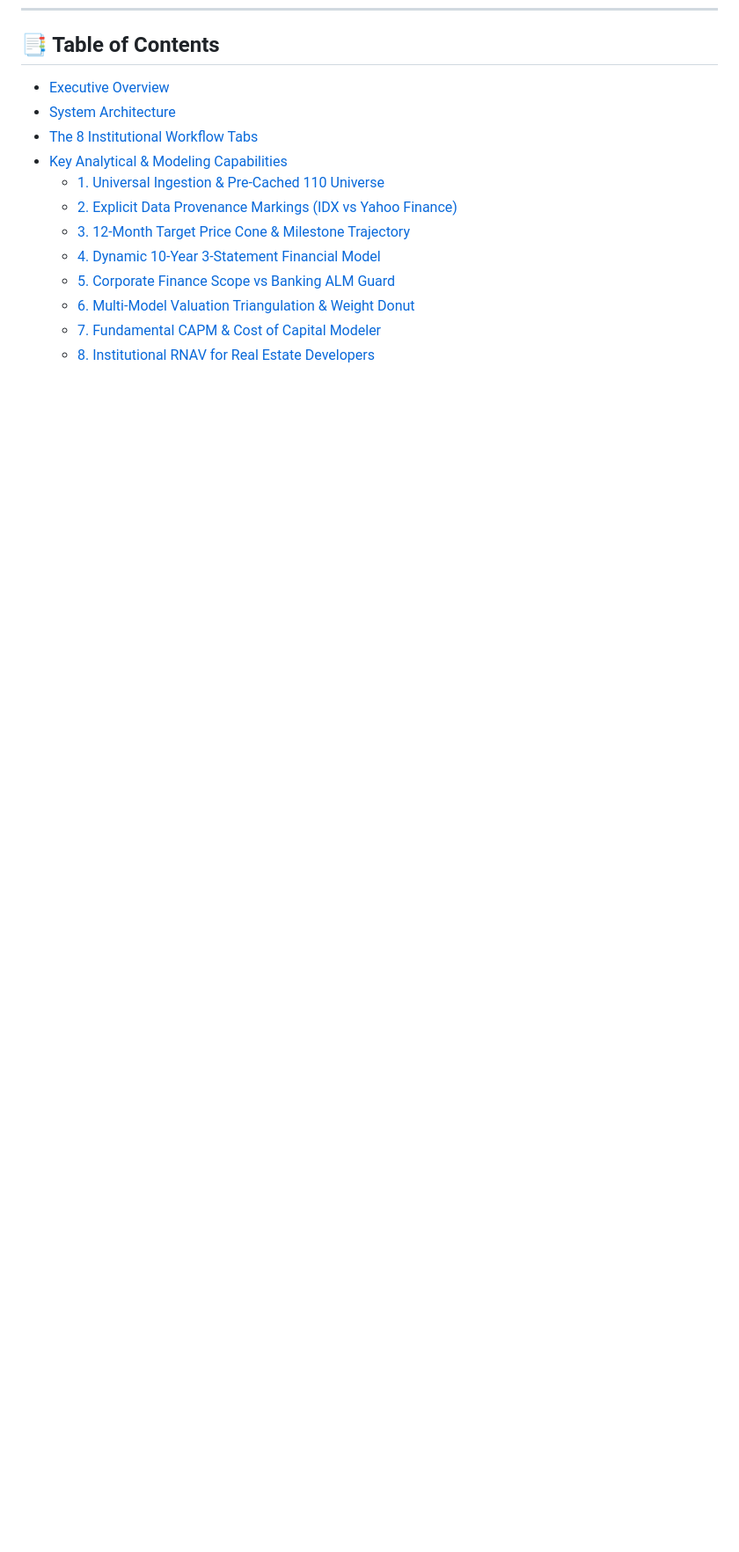
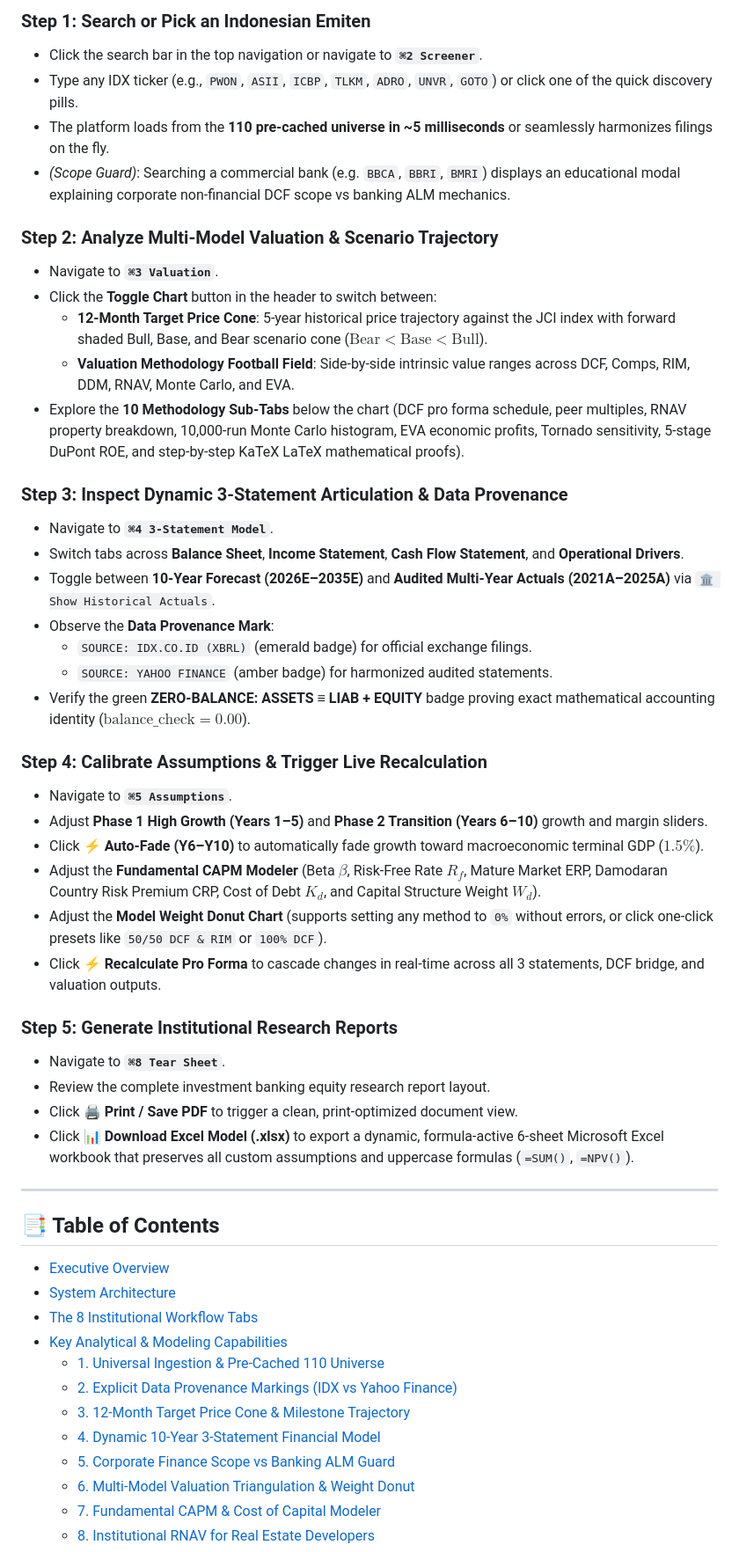
Before and after one commit to celeebi/DBV_Midterm, a Markdown page: README.md, the part around one of its changes. Shown at 88% size. Rendered like a GitHub page; blank space fills up the shorter version.

Commit message:
docs: position installation quickstart and usage workflow at top of README.md

```diff
--- a/README.md
+++ b/README.md
@@ -27,3 +87,41 @@ The platform pairs a high-performance **Python Starlette/Uvicorn backend** with
+### Step 1: Search or Pick an Indonesian Emiten
+- Click the search bar in the top navigation or navigate to **`⌘2 Screener`**.
+- Type any IDX ticker (e.g., `PWON`, `ASII`, `ICBP`, `TLKM`, `ADRO`, `UNVR`, `GOTO`) or click one of the quick discovery pills.
+- The platform loads from the **110 pre-cached universe in ~5 milliseconds** or seamlessly harmonizes filings on the fly.
+- *(Scope Guard)*: Searching a commercial bank (e.g. `BBCA`, `BBRI`, `BMRI`) displays an educational modal explaining corporate non-financial DCF scope vs banking ALM mechanics.
+
+### Step 2: Analyze Multi-Model Valuation & Scenario Trajectory
+- Navigate to **`⌘3 Valuation`**.
+- Click the **Toggle Chart** button in the header to switch between:
+  - **12-Month Target Price Cone**: 5-year historical price trajectory against the JCI index with forward shaded Bull, Base, and Bear scenario cone ($\text{Bear} < \text{Base} < \text{Bull}$).
+  - **Valuation Methodology Football Field**: Side-by-side intrinsic value ranges across DCF, Comps, RIM, DDM, RNAV, Monte Carlo, and EVA.
+- Explore the **10 Methodology Sub-Tabs** below the chart (DCF pro forma schedule, peer multiples, RNAV property breakdown, 10,000-run Monte Carlo histogram, EVA economic profits, Tornado sensitivity, 5-stage DuPont ROE, and step-by-step KaTeX LaTeX mathematical proofs).
+
+### Step 3: Inspect Dynamic 3-Statement Articulation & Data Provenance
+- Navigate to **`⌘4 3-Statement Model`**.
+- Switch tabs across **Balance Sheet**, **Income Statement**, **Cash Flow Statement**, and **Operational Drivers**.
+- Toggle between **10-Year Forecast (2026E–2035E)** and **Audited Multi-Year Actuals (2021A–2025A)** via `🏛️ Show Historical Actuals`.
+- Observe the **Data Provenance Mark**:
+  - `SOURCE: IDX.CO.ID (XBRL)` (emerald badge) for official exchange filings.
+  - `SOURCE: YAHOO FINANCE` (amber badge) for harmonized audited statements.
+- Verify the green **ZERO-BALANCE: ASSETS ≡ LIAB + EQUITY** badge proving exact mathematical accounting identity ($\text{balance\_check} = 0.00$).
+
+### Step 4: Calibrate Assumptions & Trigger Live Recalculation
+- Navigate to **`⌘5 Assumptions`**.
+- Adjust **Phase 1 High Growth (Years 1–5)** and **Phase 2 Transition (Years 6–10)** growth and margin sliders.
+- Click **⚡ Auto-Fade (Y6–Y10)** to automatically fade growth toward macroeconomic terminal GDP ($1.5\%$).
+- Adjust the **Fundamental CAPM Modeler** (Beta $\beta$, Risk-Free Rate $R_f$, Mature Market ERP, Damodaran Country Risk Premium CRP, Cost of Debt $K_d$, and Capital Structure Weight $W_d$).
+- Adjust the **Model Weight Donut Chart** (supports setting any method to `0%` without errors, or click one-click presets like `50/50 DCF & RIM` or `100% DCF`).
+- Click **⚡ Recalculate Pro Forma** to cascade changes in real-time across all 3 statements, DCF bridge, and valuation outputs.
+
+### Step 5: Generate Institutional Research Reports
+- Navigate to **`⌘8 Tear Sheet`**.
+- Review the complete investment banking equity research report layout.
+- Click **🖨️ Print / Save PDF** to trigger a clean, print-optimized document view.
+- Click **📊 Download Excel Model (.xlsx)** to export a dynamic, formula-active 6-sheet Microsoft Excel workbook that preserves all custom assumptions and uppercase formulas (`=SUM()`, `=NPV()`).
+
+---
+
 ## 📑 Table of Contents
 - [Executive Overview](#-executive-overview)
 - [System Architecture](#-system-architecture)
```
Also changed, not shown: other parts of README.md (+62 -54 lines).
